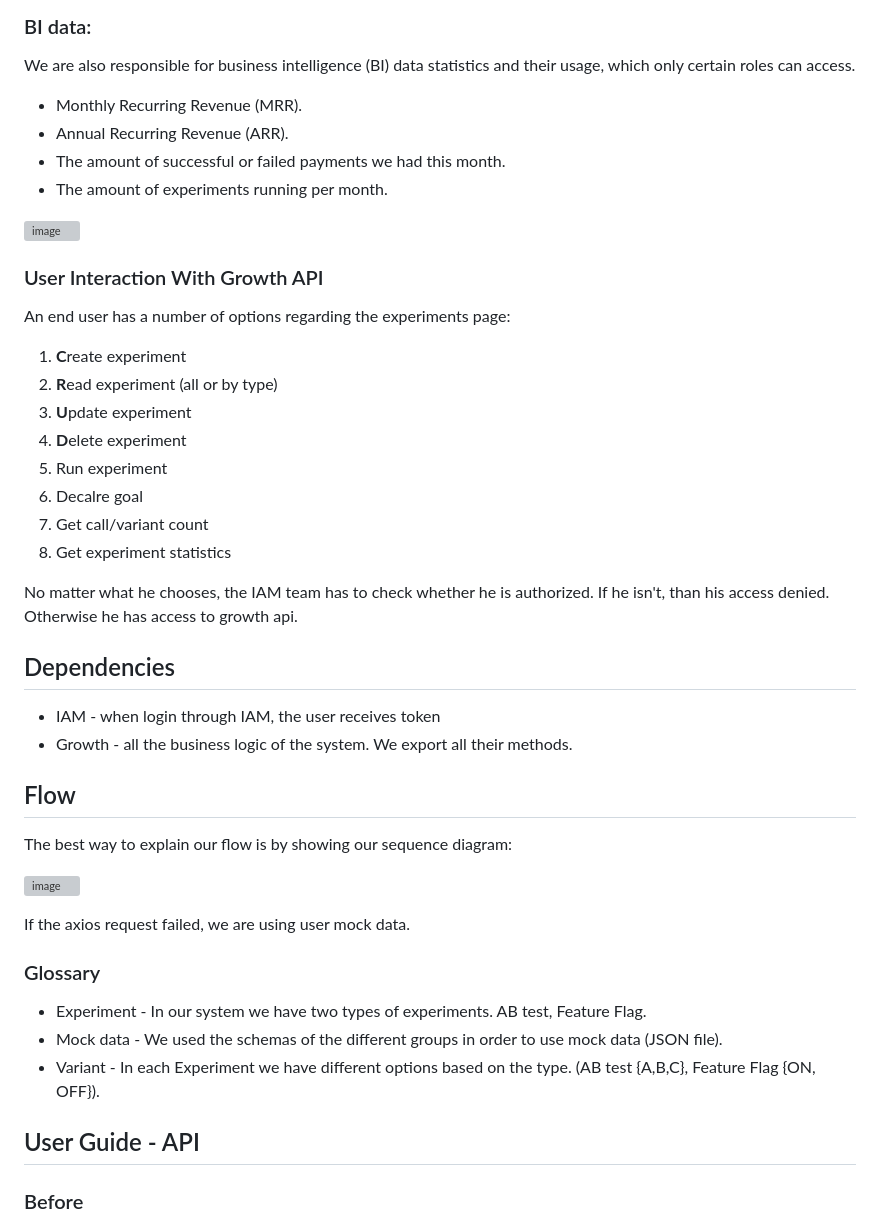
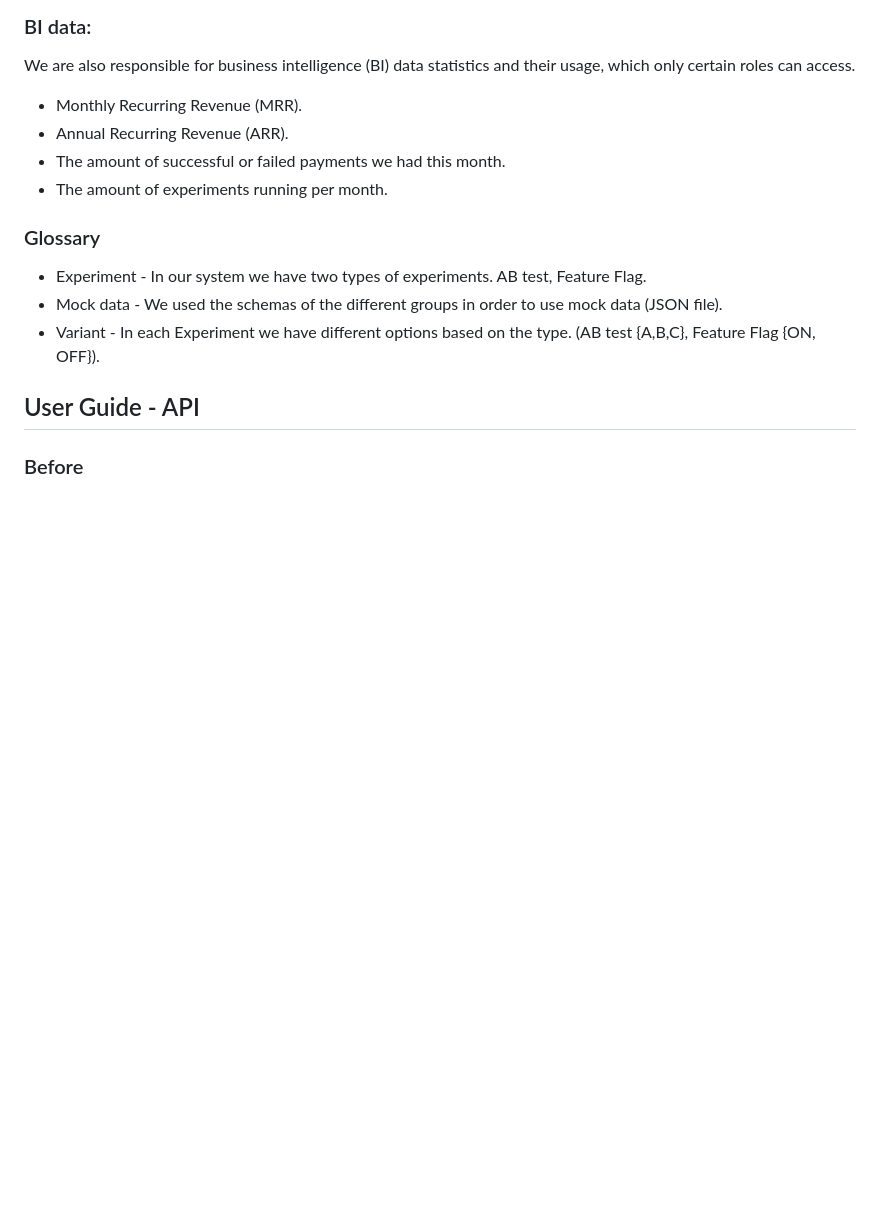
Before and after one commit to GavrieliYovel/Core-Team-Final-Assignment, a Markdown page: README.md, the part around the change. Drawn GitHub-style; blank space fills up the shorter version; grey boxes are pictures that could not be loaded.

```diff
--- a/README.md
+++ b/README.md
@@ -12,37 +12,6 @@ We are also responsible for business intelligence (BI) data statistics and their
 * Annual Recurring Revenue (ARR).
 * The amount of successful or failed payments we had this month.
 * The amount of experiments running per month.
-
-
-![image](https://user-images.githubusercontent.com/77021357/211335396-8376b323-6985-4b06-b59f-b7042ecfdccb.png)
-
-
-
-### User Interaction With Growth API
-An end user has a number of options regarding the experiments page:
-1. **C**reate experiment
-2. **R**ead experiment (all or by type)
-3. **U**pdate experiment
-4. **D**elete experiment
-5. Run experiment
-6. Decalre goal
-7. Get call/variant count
-8. Get experiment statistics
-
-No matter what he chooses, the IAM team has to check whether he is authorized. If he isn't, than his access denied. Otherwise he has access to growth api.
-
-
-## Dependencies
-* IAM - when login through IAM, the user receives token
-* Growth - all the business logic of the system. We export all their methods.
-
-
-## Flow
-The best way to explain our flow is by showing our sequence diagram:
-
-![image](https://user-images.githubusercontent.com/77021357/211335189-03122d35-c391-47da-95d2-3c97cddf65b0.png)
-
-If the axios request failed, we are using user mock data.
 
 
 
```
